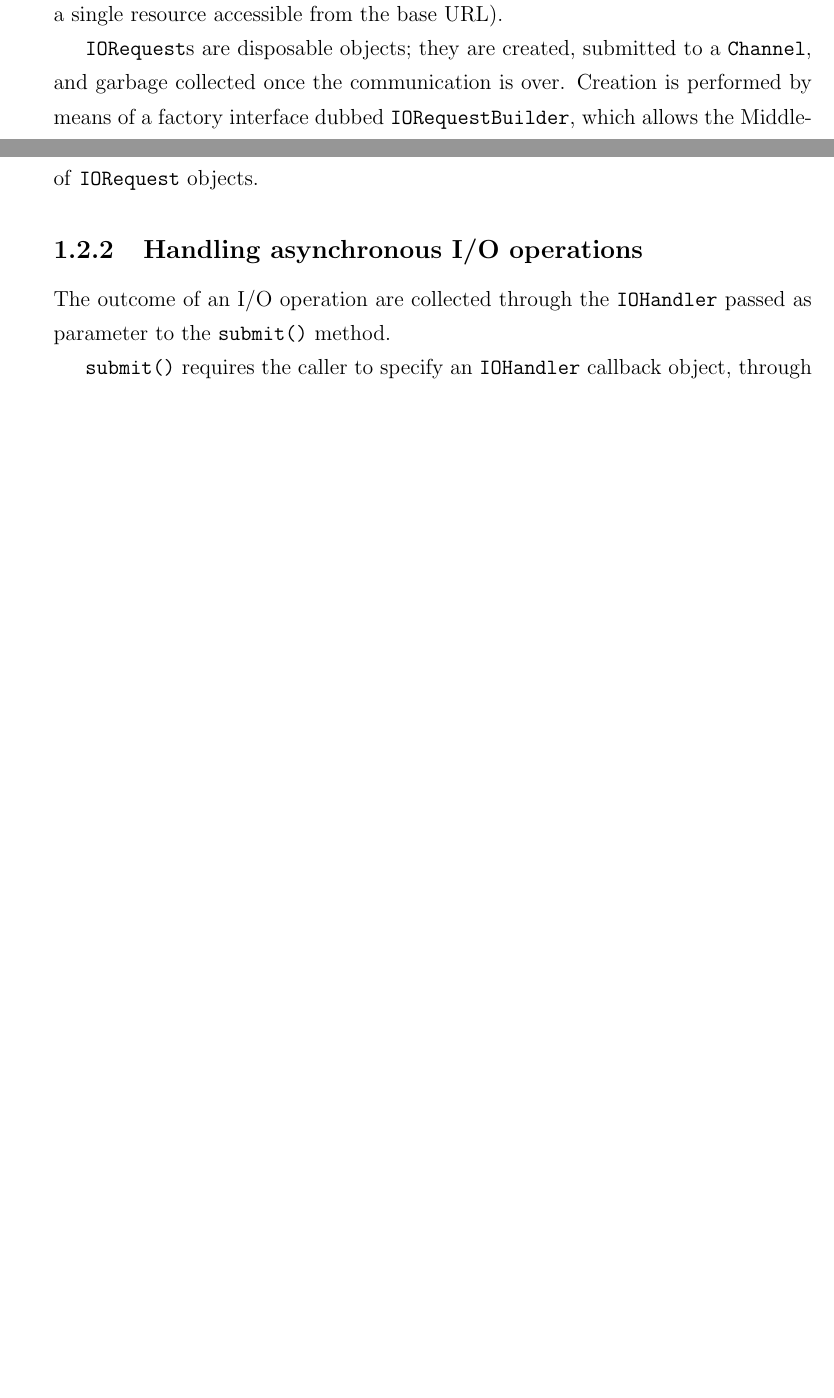
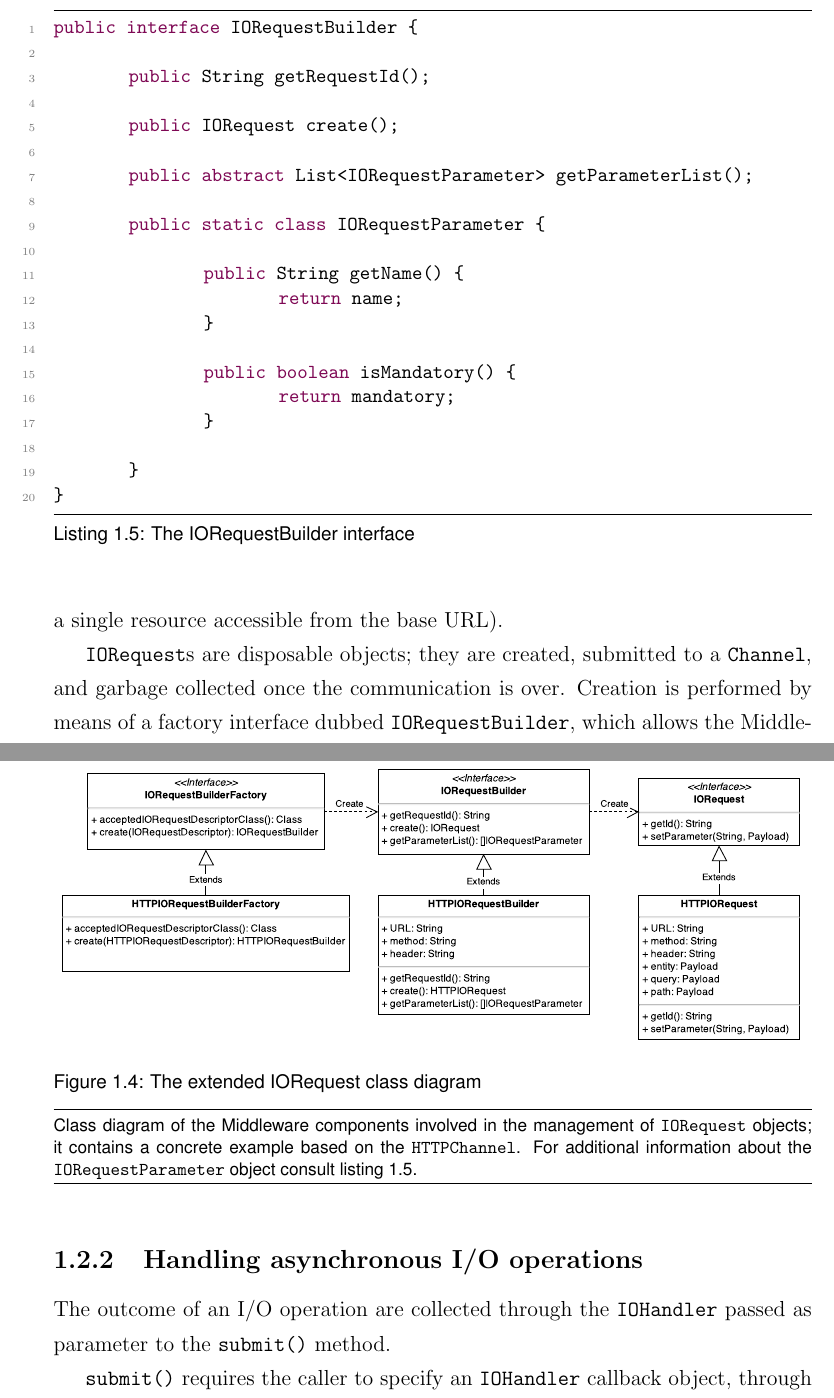
Before and after one commit to guidorota/thesis, a LaTeX thesis (single.tex, which reads chapter6.tex, thesis.cls): two parts of pages 7 and 9 of 12 before the commit and two parts of pages 7 and 10 of 13 after it, joined at a grey line, cut at the place of the change, the shorter picture padded with empty space. Compiled offline with pdfLaTeX.

Commit message:
IORequest management

```diff
--- a/chapter6.tex
+++ b/chapter6.tex
@@ -127,6 +126,30 @@ As shown in listing~\ref{lst:iorequest}, payload data can be set in an \texttt{I
 
 A single device connected to the PerLa Middleware is generally managed using several \texttt{IORequestBuilder}s, any one of which is responsible for creating requests that control a single aspect of the interaction with the endpoint. The main advantage brought by this templating mechanism is that \texttt{Channel}-related configuration settings are only specified once, hence the same \texttt{IORequest} structure can be reused multiple times to transport different payload information.
 
+\lstset{language=Java}
+\begin{lstlisting}[float,floatplacement=!hbt,caption=The IORequestBuilder interface,label={lst:iorequestbuilder}]
+public interface IORequestBuilder {
+
+	public String getRequestId();
+
+	public IORequest create();
+
+	public abstract List<IORequestParameter> getParameterList();
+
+	public static class IORequestParameter {
+
+		public String getName() {
+			return name;
+		}
+
+		public boolean isMandatory() {
+			return mandatory;
+		}
+
+	}
+}
+\end{lstlisting}
+
 REST APIs are an excellent use case to demonstrate the aforementioned concept, as every operation on a RESTful resource can be easily abstracted using an appropriately configured request builder. By using \texttt{HTTPIORequestBuilder} objects, HTTP protocol information (base URL, method, header information, \ldots) are specified one single time only for every REST endpoint. Once this step is done, the API can be invoked just by building new \texttt{IORequest}s and submitting them to a \texttt{HTTPChannel}.
 
 Besides \texttt{IORequest} creation, the \texttt{IORequestBuilder} interface can be used to dynamically discover all \texttt{Payload} parameters supported by an \texttt{IORequest}. This functionality, exposed through the \texttt{getParameterList()} method, is a crucial component of the Middleware Plugin System, as it allows \texttt{Script} instructions to determine whether an \texttt{IORequest} was correctly populated with all the necessary \texttt{Payload} parameters or not. This concept will be the subject of further analysis in section~\ref{sec:components.script}.
@@ -155,6 +177,16 @@ This figure illustrates the autonomous creation of \texttt{IORequest} objects. S
 
 Creation of a new \texttt{IORequestBuilder} object proceeds as follows: The template for creating new \texttt{IORequest} objects is loaded from an XML Device Descriptor, bound to an appropriate \texttt{IORequestDescriptor}, and processed by the \texttt{IORequestBuilderFactory} to create the corresponding \texttt{IORequestBuilder}. Figure~\ref{fig:iorequest.creation} provides a comprehensive overview on this process and on the management of \texttt{IORequest} objects.
 
+\begin{figure}[!hbt]
+\includegraphics[width=\textwidth]{imgs/iorequest.pdf}
+\caption{The extended IORequest class diagram}
+\label{fig:iorequest.class}
+{
+\begin{figurenote}
+Class diagram of the Middleware components involved in the management of \texttt{IORequest} objects; it contains a concrete example based on the \texttt{HTTPChannel}. For additional information about the \texttt{IORequestParameter} object consult listing~\ref{lst:iorequestbuilder}.
+\end{figurenote}
+}
+\end{figure}
 
 \subsection{Handling asynchronous I/O operations}
 
--- a/thesis.cls
+++ b/thesis.cls
@@ -12,7 +12,7 @@
 
 \newenvironment{figurenote}
 { \begin{sffamily} \rule{\textwidth}{0.5pt} \begin{footnotesize} }
-{ \end{footnotesize} \rule{\textwidth}{0.5pt} \end{sffamily} }
+{ \par \vspace{-1em} \end{footnotesize} \rule{\textwidth}{0.5pt} \end{sffamily}}
 
 \usepackage[scaled]{helvet}
 \usepackage[utf8]{inputenc}
```
Also changed, not shown: imgs/iorequest.pdf (added), imgs/iorequest_creation_process.pdf, chapter6.tex (2 more changed lines).
